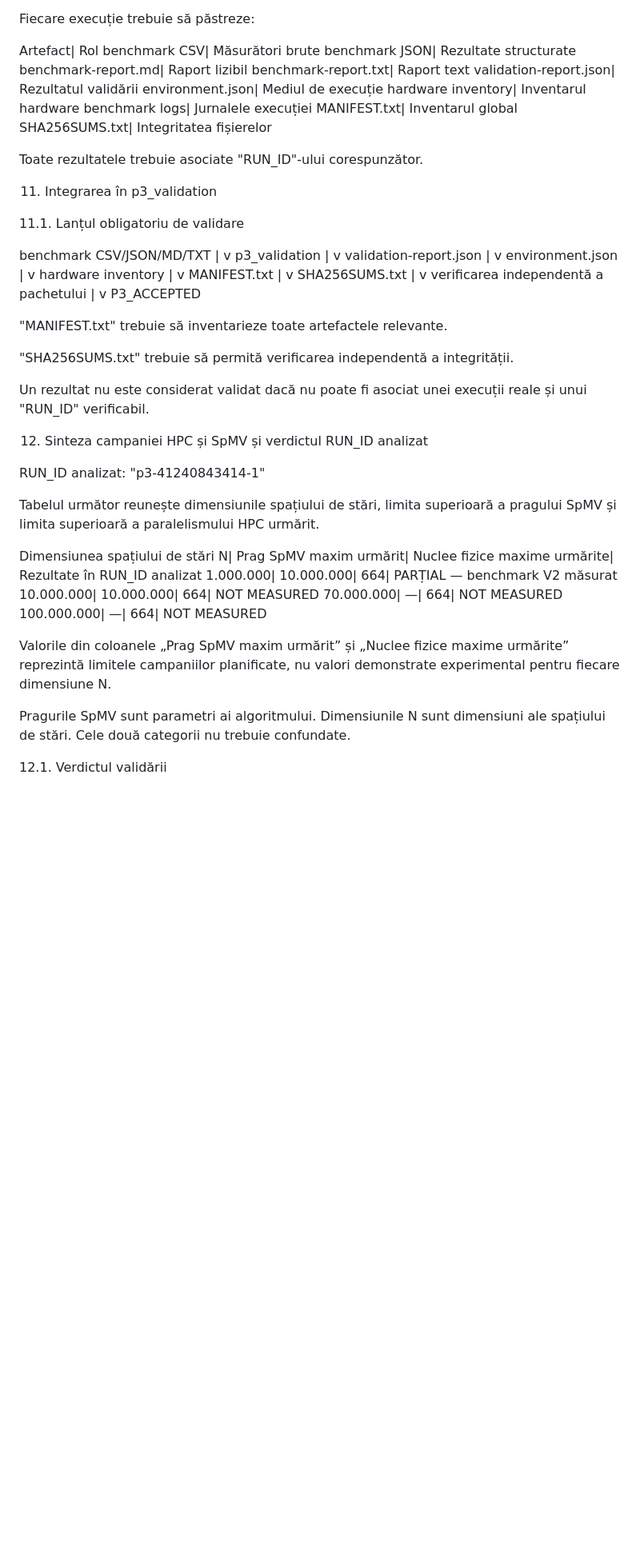
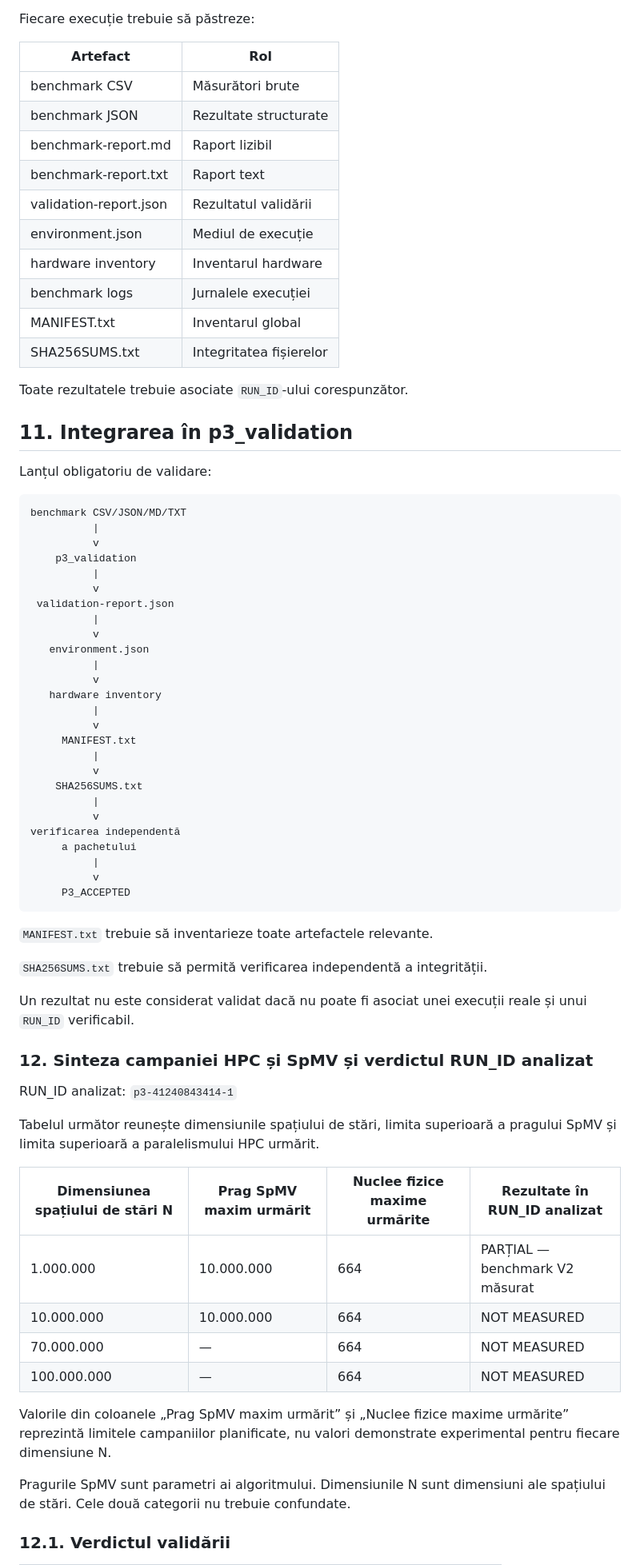
Before and after one commit to adrianroman1/QFLPN-Quantum-Petri-Nets, a Markdown page: P3/reports/benchmark-report.md, the part around one of its changes. Shown at 80% size. Drawn GitHub-style; blank space fills up the shorter version.

`````diff
--- a/P3/reports/benchmark-report.md
+++ b/P3/reports/benchmark-report.md
@@ -196,24 +204,26 @@ RUN_ID| Identificator unic al execuției
 
 Fiecare execuție trebuie să păstreze:
 
-Artefact| Rol
-benchmark CSV| Măsurători brute
-benchmark JSON| Rezultate structurate
-benchmark-report.md| Raport lizibil
-benchmark-report.txt| Raport text
-validation-report.json| Rezultatul validării
-environment.json| Mediul de execuție
-hardware inventory| Inventarul hardware
-benchmark logs| Jurnalele execuției
-MANIFEST.txt| Inventarul global
-SHA256SUMS.txt| Integritatea fișierelor
+| Artefact | Rol |
+|---|---|
+| benchmark CSV | Măsurători brute |
+| benchmark JSON | Rezultate structurate |
+| benchmark-report.md | Raport lizibil |
+| benchmark-report.txt | Raport text |
+| validation-report.json | Rezultatul validării |
+| environment.json | Mediul de execuție |
+| hardware inventory | Inventarul hardware |
+| benchmark logs | Jurnalele execuției |
+| MANIFEST.txt | Inventarul global |
+| SHA256SUMS.txt | Integritatea fișierelor |
 
-Toate rezultatele trebuie asociate "RUN_ID"-ului corespunzător.
+Toate rezultatele trebuie asociate `RUN_ID`-ului corespunzător.
 
-11. Integrarea în p3_validation
+## 11. Integrarea în p3_validation
 
-11.1. Lanțul obligatoriu de validare
+Lanțul obligatoriu de validare:
 
+```text
 benchmark CSV/JSON/MD/TXT
           |
           v
@@ -240,28 +250,30 @@ verificarea independentă
           |
           v
      P3_ACCEPTED
+````
 
-"MANIFEST.txt" trebuie să inventarieze toate artefactele relevante.
+`MANIFEST.txt` trebuie să inventarieze toate artefactele relevante.
 
-"SHA256SUMS.txt" trebuie să permită verificarea independentă a integrității.
+`SHA256SUMS.txt` trebuie să permită verificarea independentă a integrității.
 
-Un rezultat nu este considerat validat dacă nu poate fi asociat unei execuții reale și unui "RUN_ID" verificabil.
+Un rezultat nu este considerat validat dacă nu poate fi asociat unei execuții reale și unui `RUN_ID` verificabil.
 
-12. Sinteza campaniei HPC și SpMV și verdictul RUN_ID analizat
+### 12\. Sinteza campaniei HPC și SpMV și verdictul RUN_ID analizat
 
-RUN_ID analizat: "p3-41240843414-1"
+RUN_ID analizat: `p3-41240843414-1`
 
 Tabelul următor reunește dimensiunile spațiului de stări, limita superioară a pragului SpMV și limita superioară a paralelismului HPC urmărit.
 
-Dimensiunea spațiului de stări N| Prag SpMV maxim urmărit| Nuclee fizice maxime urmărite| Rezultate în RUN_ID analizat
-1.000.000| 10.000.000| 664| PARȚIAL — benchmark V2 măsurat
-10.000.000| 10.000.000| 664| NOT MEASURED
-70.000.000| —| 664| NOT MEASURED
-100.000.000| —| 664| NOT MEASURED
+| Dimensiunea spațiului de stări N | Prag SpMV maxim urmărit | Nuclee fizice maxime urmărite | Rezultate în RUN_ID analizat   |
+| -------------------------------- | ----------------------- | ----------------------------- | ------------------------------ |
+| 1.000.000                        | 10.000.000              | 664                           | PARȚIAL — benchmark V2 măsurat |
+| 10.000.000                       | 10.000.000              | 664                           | NOT MEASURED                   |
+| 70.000.000                       | —                       | 664                           | NOT MEASURED                   |
+| 100.000.000                      | —                       | 664                           | NOT MEASURED                   |
 
 Valorile din coloanele „Prag SpMV maxim urmărit” și „Nuclee fizice maxime urmărite” reprezintă limitele campaniilor planificate, nu valori demonstrate experimental pentru fiecare dimensiune N.
 
 Pragurile SpMV sunt parametri ai algoritmului. Dimensiunile N sunt dimensiuni ale spațiului de stări. Cele două categorii nu trebuie confundate.
 
-12.1. Verdictul validării
+### 12.1. Verdictul validării
 
`````
Also changed, not shown: other parts of P3/reports/benchmark-report.md (+125 -120 lines).
